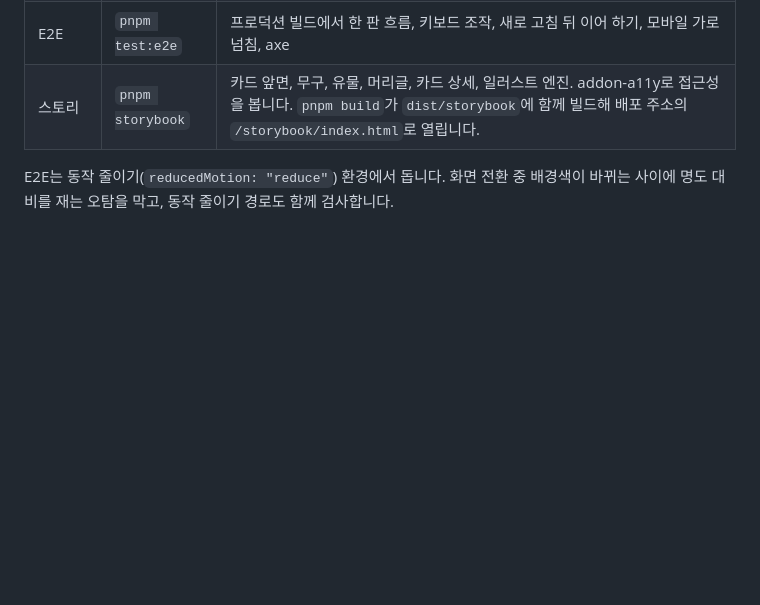
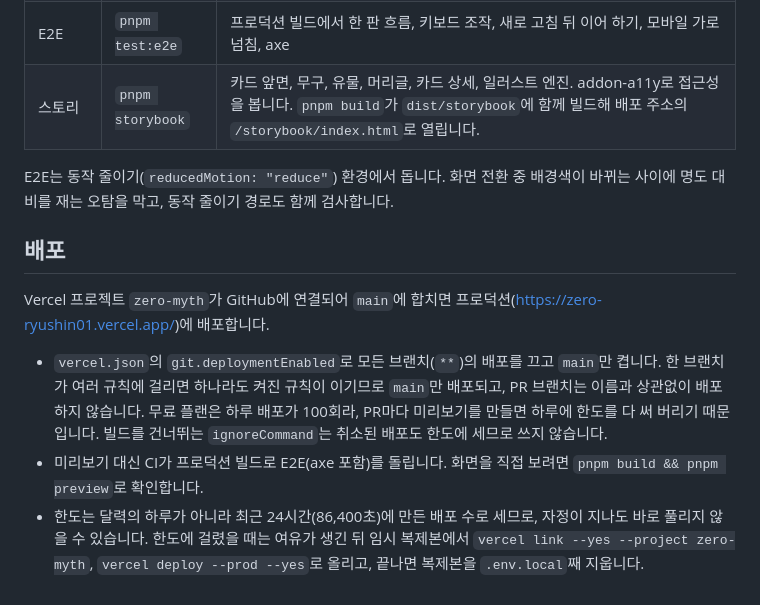
Before and after one commit to ryushin01/ZERO, a Markdown page: docs/development.md, the part around the change. GitHub-like rendering; blank space fills up the shorter version.

```diff
--- a/docs/development.md
+++ b/docs/development.md
@@ -79,3 +79,11 @@ Ark에 아직 없는 전설의 영웅·인물은 `scripts/legends/`에서 먼저
 | 스토리           | `pnpm storybook` | 카드 앞면, 무구, 유물, 머리글, 카드 상세, 일러스트 엔진. addon-a11y로 접근성을 봅니다. `pnpm build`가 `dist/storybook`에 함께 빌드해 배포 주소의 `/storybook/index.html`로 열립니다. |
 
 E2E는 동작 줄이기(`reducedMotion: "reduce"`) 환경에서 돕니다. 화면 전환 중 배경색이 바뀌는 사이에 명도 대비를 재는 오탐을 막고, 동작 줄이기 경로도 함께 검사합니다.
+
+## 배포
+
+Vercel 프로젝트 `zero-myth`가 GitHub에 연결되어 `main`에 합치면 프로덕션(https://zero-ryushin01.vercel.app/)에 배포합니다.
+
+- `vercel.json`의 `git.deploymentEnabled`로 모든 브랜치(`**`)의 배포를 끄고 `main`만 켭니다. 한 브랜치가 여러 규칙에 걸리면 하나라도 켜진 규칙이 이기므로 `main`만 배포되고, PR 브랜치는 이름과 상관없이 배포하지 않습니다. 무료 플랜은 하루 배포가 100회라, PR마다 미리보기를 만들면 하루에 한도를 다 써 버리기 때문입니다. 빌드를 건너뛰는 `ignoreCommand`는 취소된 배포도 한도에 세므로 쓰지 않습니다.
+- 미리보기 대신 CI가 프로덕션 빌드로 E2E(axe 포함)를 돌립니다. 화면을 직접 보려면 `pnpm build && pnpm preview`로 확인합니다.
+- 한도는 달력의 하루가 아니라 최근 24시간(86,400초)에 만든 배포 수로 세므로, 자정이 지나도 바로 풀리지 않을 수 있습니다. 한도에 걸렸을 때는 여유가 생긴 뒤 임시 복제본에서 `vercel link --yes --project zero-myth`, `vercel deploy --prod --yes`로 올리고, 끝나면 복제본을 `.env.local`째 지웁니다.
```
Also changed, not shown: CHANGELOG.md (+7 -0 lines), README.md (+5 -1 lines), docs/images/duel.jpg (added), docs/images/gear.jpg (added), 8 other files.
